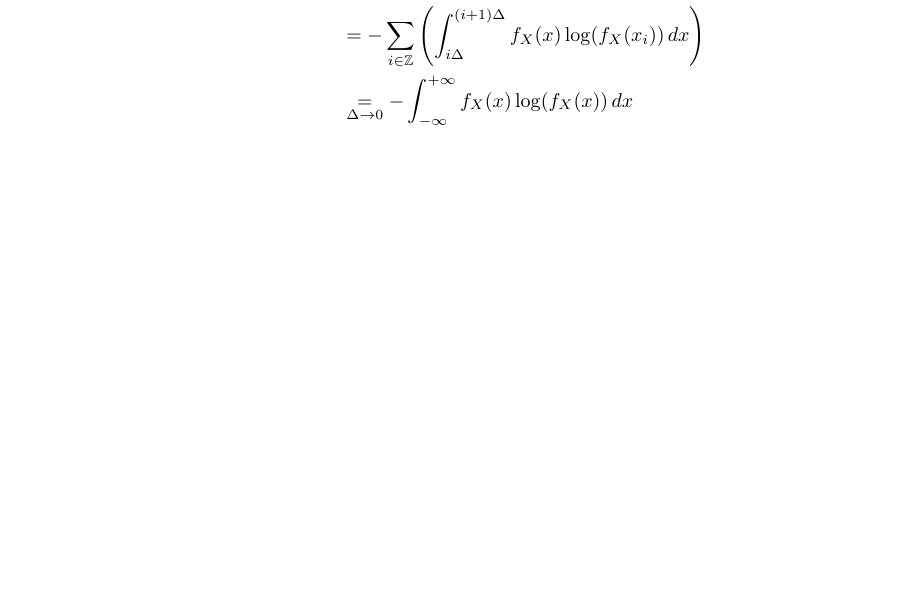
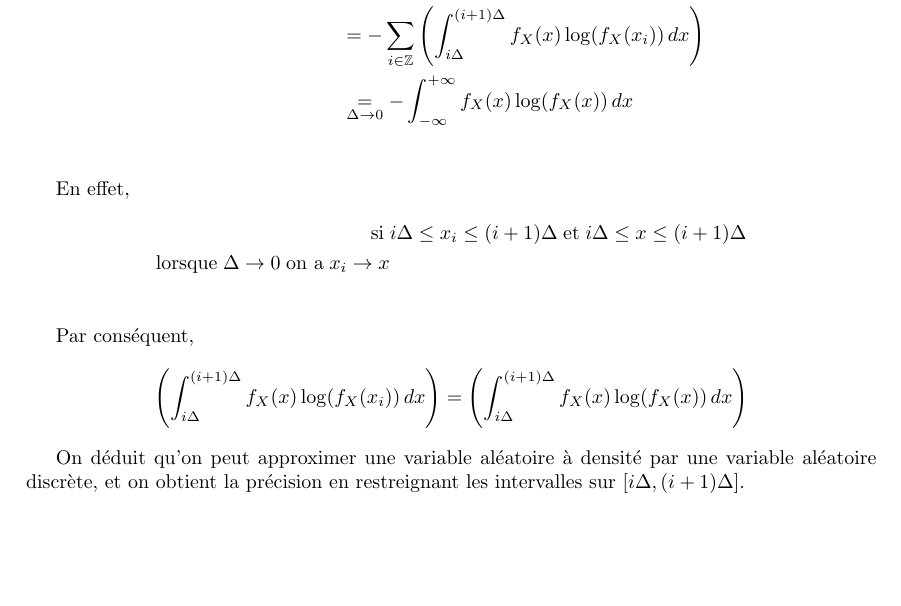
Before and after one commit to rapport-theorie-information/rapport, a LaTeX document (rapport.tex): part of page 2 of 5, cut so that both start at the same text, the shorter picture padded with empty space. Compiled offline with pdfLaTeX.

Commit message:
fin partie

```diff
--- a/rapport.tex
+++ b/rapport.tex
@@ -58,6 +62,16 @@ D'après le théorème des accroissements finis appliqués sur $F_X$ sur $[i\Del
     & = - \sum_{i\in \mathbb{Z}} \left(\int_{i\Delta}^{(i+1)\Delta} f_X(x)\log(f_X(x_i)) \, dx\right) \\
     & \underset{\Delta \rightarrow 0}{=} - \int_{-\infty}^{+\infty} f_X(x)\log(f_X(x)) \, dx\\
 \end{align*}
+
+En effet,
+\begin{align*}
+  \text{si} \; & i\Delta \leq x_i \leq (i+1)\Delta \; \text{et} \; i\Delta \leq x \leq (i+1)\Delta \\
+  \text{lorsque} \; \Delta \rightarrow 0 \; \text{on a} \; x_i \rightarrow x \\
+\end{align*}
+
+Par conséquent, \[\left(\int_{i\Delta}^{(i+1)\Delta} f_X(x)\log(f_X(x_i)) \, dx\right) = \left(\int_{i\Delta}^{(i+1)\Delta} f_X(x)\log(f_X(x)) \, dx\right)\]
+
+On déduit qu'on peut approximer une variable aléatoire à densité par une variable aléatoire discrète, et on obtient la précision en restreignant les intervalles sur \([i\Delta, (i+1)\Delta]\).
 
 
 \newpage
```
Also changed, not shown: rapport.tex (4 more changed lines).
